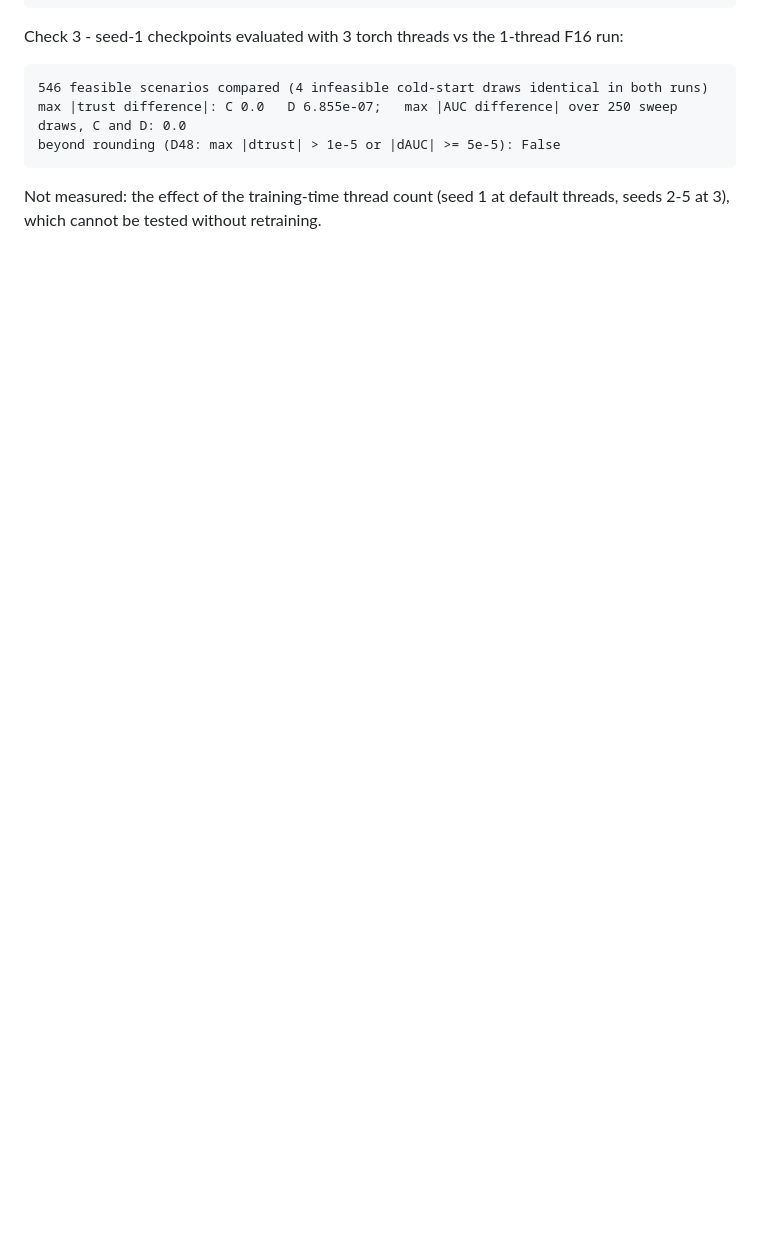
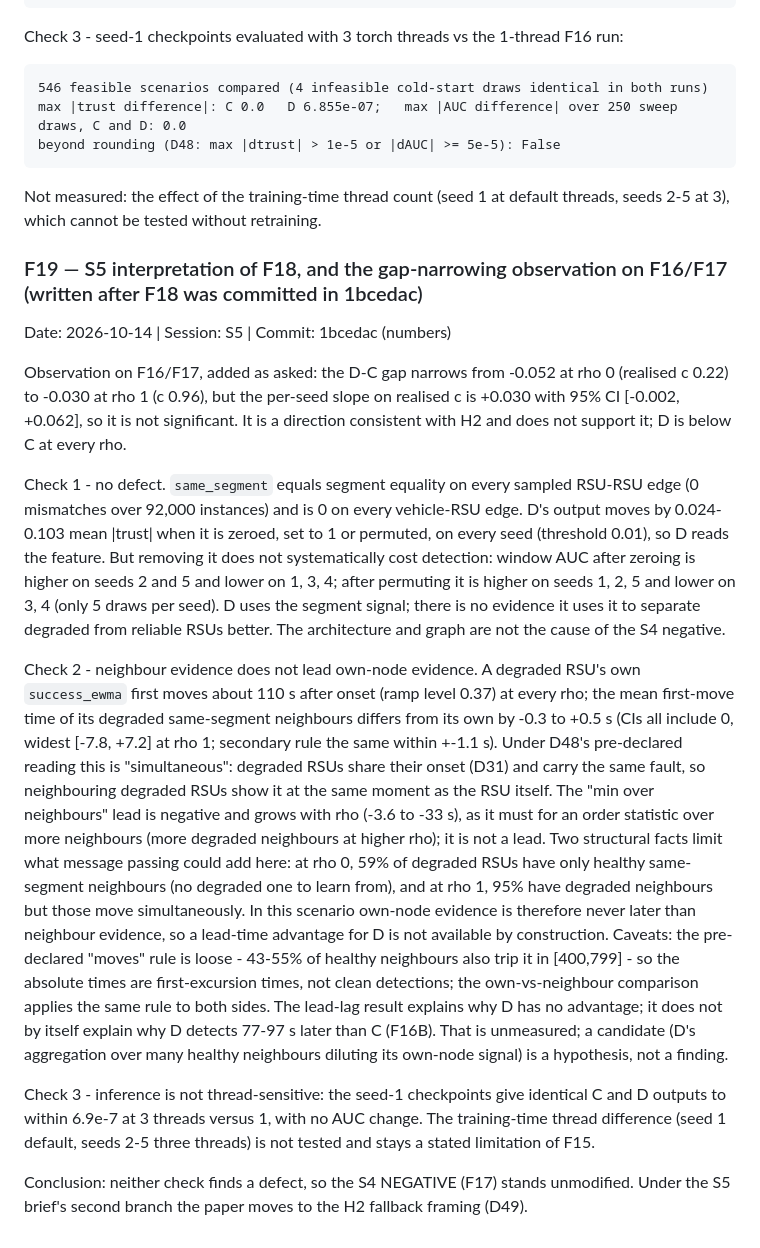
Before and after one commit to mucool-codes/TrustGraph, a Markdown page: FINDINGS.md, the part around the change. Drawn GitHub-style; blank space fills up the shorter version.

Commit message:
S5: F19 interpretation (no defect; neighbour evidence does not lead), D49 H2 fallback framing
Co-Authored-By: Claude Sonnet 5.5 <noreply@anthropic.com>

````diff
--- a/FINDINGS.md
+++ b/FINDINGS.md
@@ -853,3 +853,41 @@ beyond rounding (D48: max |dtrust| > 1e-5 or |dAUC| >= 5e-5): False
 ```
 Not measured: the effect of the training-time thread count (seed 1 at default threads, seeds 2-5 at 3), which
 cannot be tested without retraining.
+
+### F19 — S5 interpretation of F18, and the gap-narrowing observation on F16/F17 (written after F18 was committed in 1bcedac)
+Date: 2026-10-14 | Session: S5 | Commit: 1bcedac (numbers)
+
+Observation on F16/F17, added as asked: the D-C gap narrows from -0.052 at rho 0 (realised c 0.22) to -0.030 at
+rho 1 (c 0.96), but the per-seed slope on realised c is +0.030 with 95% CI [-0.002, +0.062], so it is not
+significant. It is a direction consistent with H2 and does not support it; D is below C at every rho.
+
+Check 1 - no defect. `same_segment` equals segment equality on every sampled RSU-RSU edge (0 mismatches over
+92,000 instances) and is 0 on every vehicle-RSU edge. D's output moves by 0.024-0.103 mean |trust| when it is
+zeroed, set to 1 or permuted, on every seed (threshold 0.01), so D reads the feature. But removing it does not
+systematically cost detection: window AUC after zeroing is higher on seeds 2 and 5 and lower on 1, 3, 4; after
+permuting it is higher on seeds 1, 2, 5 and lower on 3, 4 (only 5 draws per seed). D uses the segment signal; there is no evidence it uses it to
+separate degraded from reliable RSUs better. The architecture and graph are not the cause of the S4 negative.
+
+Check 2 - neighbour evidence does not lead own-node evidence. A degraded RSU's own `success_ewma` first moves
+about 110 s after onset (ramp level 0.37) at every rho; the mean first-move time of its degraded same-segment
+neighbours differs from its own by -0.3 to +0.5 s (CIs all include 0, widest [-7.8, +7.2] at rho 1; secondary rule
+the same within +-1.1 s). Under D48's pre-declared reading this is "simultaneous": degraded RSUs share their
+onset (D31) and carry the same fault, so neighbouring degraded RSUs show it at the same moment as the RSU itself.
+The "min over neighbours" lead is negative and grows with rho (-3.6 to -33 s), as it must for an order
+statistic over more neighbours (more degraded neighbours at higher rho); it is not a lead. Two structural facts
+limit what message passing could add here: at rho 0, 59% of degraded RSUs have only healthy same-segment
+neighbours (no degraded one to learn from), and at rho 1, 95% have degraded neighbours but those move
+simultaneously. In this scenario own-node evidence is therefore never later than neighbour evidence, so a
+lead-time advantage for D is not available by construction. Caveats: the pre-declared "moves" rule is loose -
+43-55% of healthy neighbours also trip it in [400,799] - so the absolute times are first-excursion times, not
+clean detections; the own-vs-neighbour comparison applies the same rule to both sides. The lead-lag result
+explains why D has no advantage; it does not by itself explain why D detects 77-97 s later than C (F16B). That
+is unmeasured; a candidate (D's aggregation over many healthy neighbours diluting its own-node signal) is a
+hypothesis, not a finding.
+
+Check 3 - inference is not thread-sensitive: the seed-1 checkpoints give identical C and D outputs to within
+6.9e-7 at 3 threads versus 1, with no AUC change. The training-time thread difference (seed 1 default, seeds 2-5
+three threads) is not tested and stays a stated limitation of F15.
+
+Conclusion: neither check finds a defect, so the S4 NEGATIVE (F17) stands unmodified. Under the S5 brief's second
+branch the paper moves to the H2 fallback framing (D49).
````
Also changed, not shown: DECISIONS.md (+24 -0 lines).
